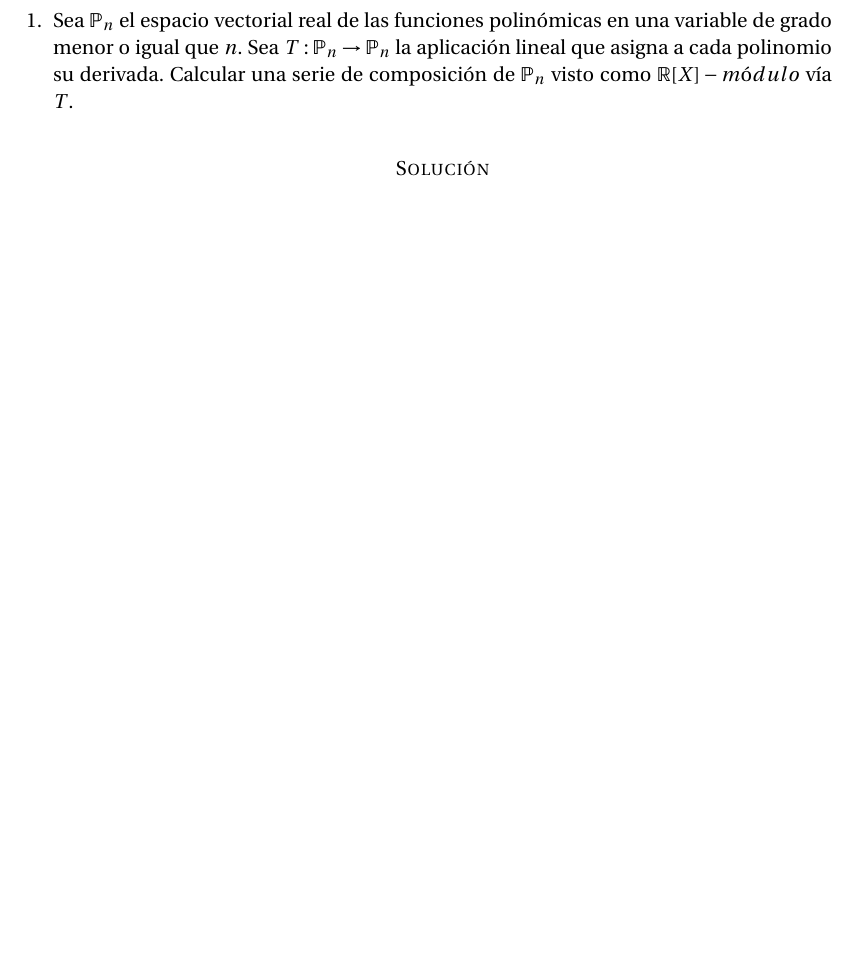
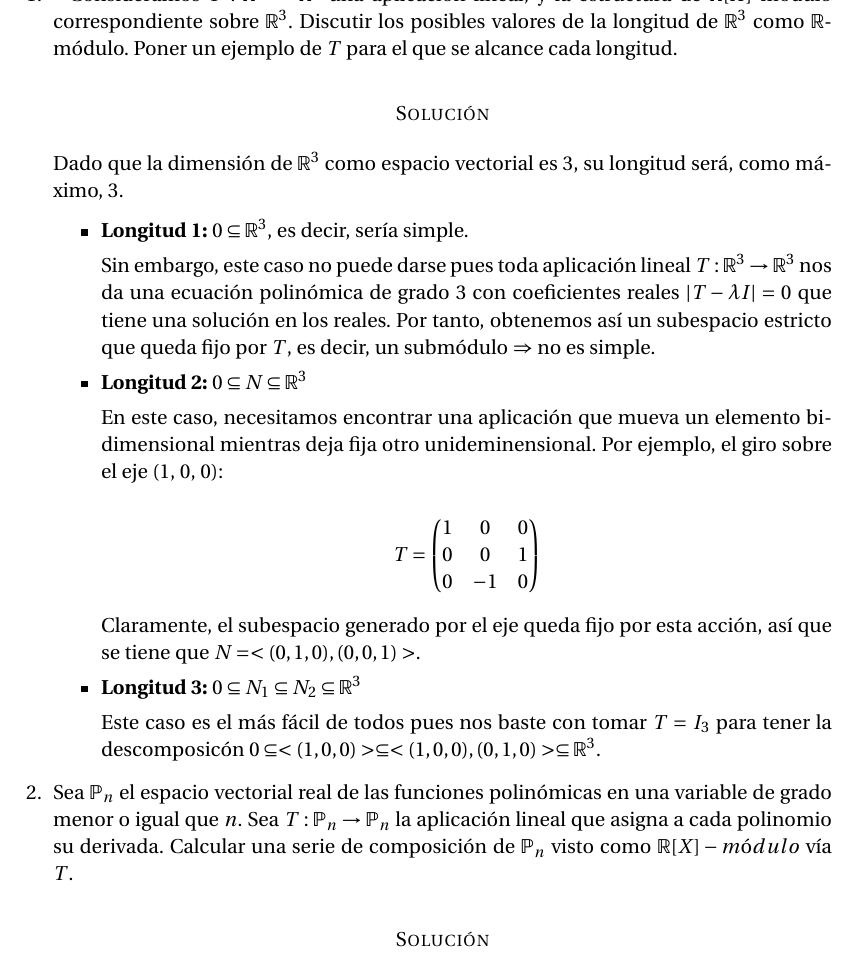
Before and after one commit to oxcar103/Practicas-AGR, a LaTeX document (Memoria.tex): part of page 2 of 5 before the commit and part of page 2 of 6 after it, cut at the place of the change, the shorter picture padded with empty space. Compiled offline with pdfLaTeX.

Commit message:
Ejercicio 4.4 de la página 17

```diff
--- a/Memoria.tex
+++ b/Memoria.tex
@@ -89,6 +89,42 @@
 	\newpage
 
 	\begin{enumerate}
+		% Pág 17
+		\item * Consideramos $T: \mathbb{R}^3 \rightarrow \mathbb{R}^3$ una aplicación lineal, y la estructura
+		de $\mathbb{R}[X]$-módulo correspondiente sobre $\mathbb{R}^3$. Discutir los posibles valores de la
+		longitud de $\mathbb{R}^3$ como $\mathbb{R}$-módulo. Poner un ejemplo de $T$ para el que se alcance
+		cada longitud.
+		\subsubsection*{Solución}
+		Dado que la dimensión de $\mathbb{R}^3$ como espacio vectorial es 3, su longitud será, como máximo, 3.
+
+		\begin{itemize}
+			\item \textbf{Longitud 1:} $0 \subseteq \mathbb{R}^3$, es decir, sería simple.
+
+			Sin embargo, este caso no puede darse pues toda aplicación lineal $T: \mathbb{R}^3 \rightarrow
+			\mathbb{R}^3$ nos da una ecuación polinómica de grado 3 con coeficientes reales $|T - \lambda I|
+			= 0$ que tiene una solución en los reales. Por tanto, obtenemos así un subespacio estricto que
+			queda fijo por $T$, es decir, un submódulo $\Rightarrow$ no es simple.
+
+			\item \textbf{Longitud 2:} $0 \subseteq N \subseteq \mathbb{R}^3$
+
+			En este caso, necesitamos encontrar una aplicación que mueva un elemento bidimensional mientras
+			deja fija otro unideminensional. Por ejemplo, el giro sobre el eje (1, 0, 0):
+
+			$$T = \begin{pmatrix}
+				1 & 0 & 0 \\
+				0 & 0 & 1 \\
+				0 & -1 & 0
+			\end{pmatrix}$$
+
+			Claramente, el subespacio generado por el eje queda fijo por esta acción, así que se tiene que
+			$N = <(0, 1, 0), (0, 0, 1)>$.
+
+			\item \textbf{Longitud 3:} $0 \subseteq N_1 \subseteq N_2 \subseteq \mathbb{R}^3$
+
+			Este caso es el más fácil de todos pues nos baste con tomar $T = I_3$ para tener la descomposicón
+			$0 \subseteq <(1, 0, 0)> \subseteq <(1, 0, 0), (0, 1, 0)> \subseteq \mathbb{R}^3$.
+		\end{itemize}
+
 		% Pág 17
 		\item Sea $\mathbb{P}_n$ el espacio vectorial real de las funciones polinómicas en una variable de grado
 		menor o igual que $n$. Sea $T: \mathbb{P}_n \rightarrow \mathbb{P}_n$ la aplicación lineal que asigna a
```
